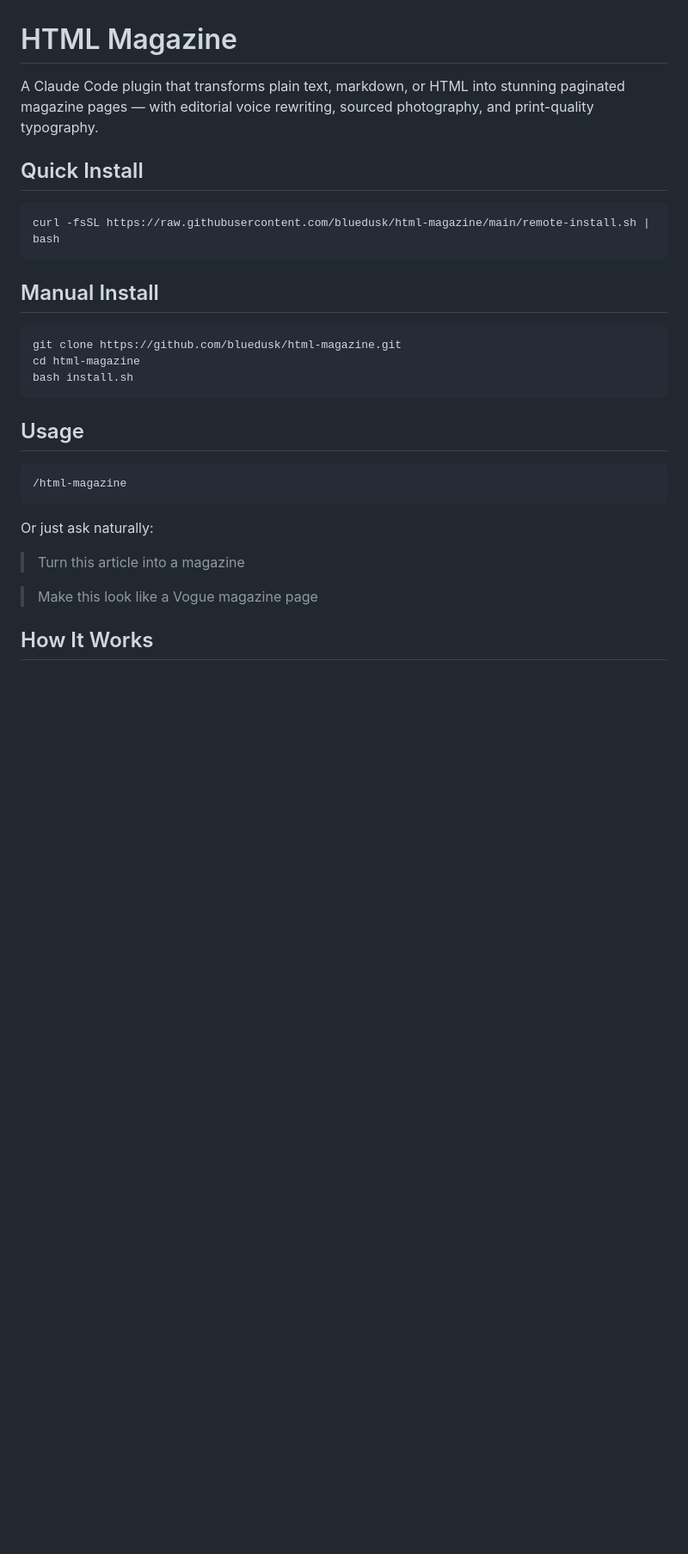
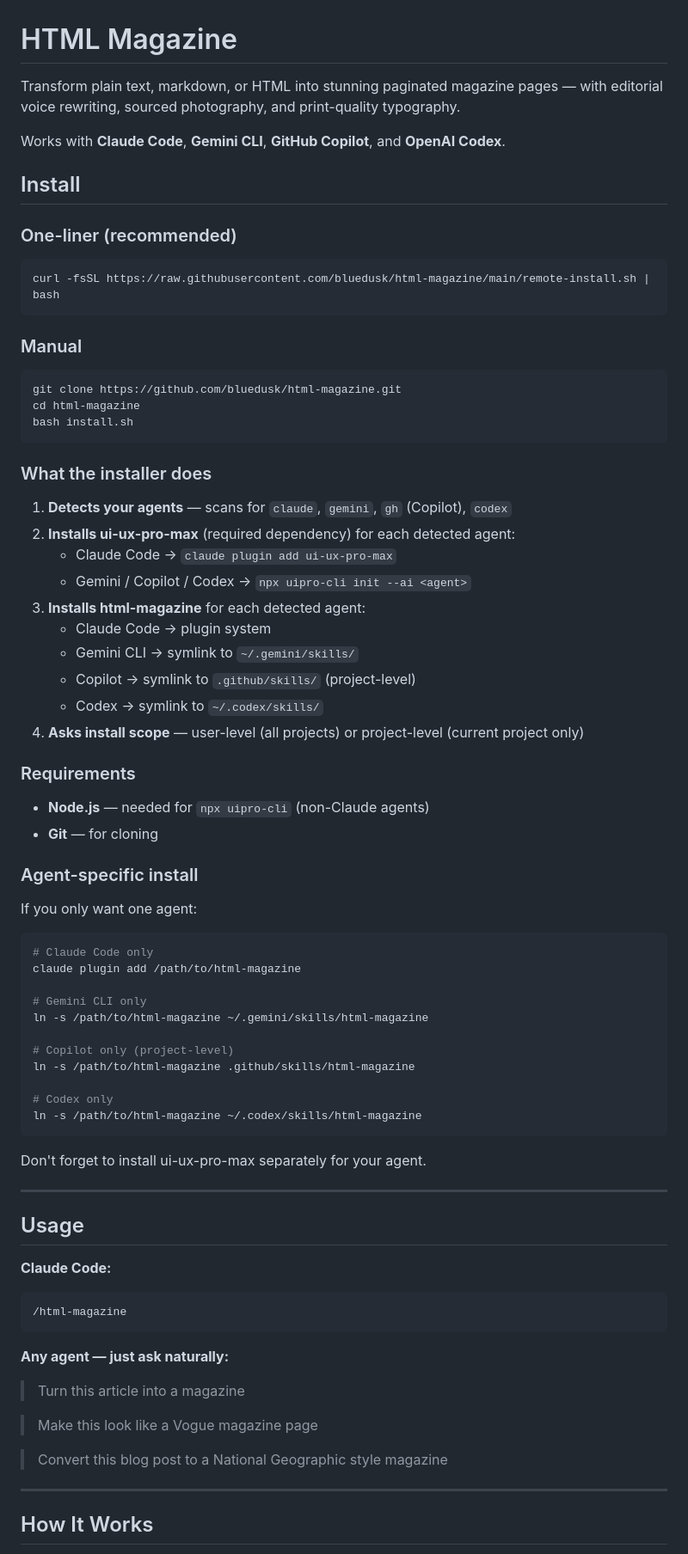
Before and after one commit to bluedusk/html-magazine, a Markdown page: README.md, the part around one of its changes. Shown at 86% size. Drawn GitHub-style; blank space fills up the shorter version.

````diff
--- a/README.md
+++ b/README.md
@@ -1,14 +1,18 @@
 # HTML Magazine
 
-A Claude Code plugin that transforms plain text, markdown, or HTML into stunning paginated magazine pages — with editorial voice rewriting, sourced photography, and print-quality typography.
+Transform plain text, markdown, or HTML into stunning paginated magazine pages — with editorial voice rewriting, sourced photography, and print-quality typography.
 
-## Quick Install
+Works with **Claude Code**, **Gemini CLI**, **GitHub Copilot**, and **OpenAI Codex**.
+
+## Install
+
+### One-liner (recommended)
 
 ```bash
 curl -fsSL https://raw.githubusercontent.com/bluedusk/html-magazine/main/remote-install.sh | bash
 ```
 
-## Manual Install
+### Manual
 
 ```bash
 git clone https://github.com/bluedusk/html-magazine.git
@@ -16,17 +20,62 @@ cd html-magazine
 bash install.sh
 ```
 
+### What the installer does
+
+1. **Detects your agents** — scans for `claude`, `gemini`, `gh` (Copilot), `codex`
+2. **Installs ui-ux-pro-max** (required dependency) for each detected agent:
+   - Claude Code → `claude plugin add ui-ux-pro-max`
+   - Gemini / Copilot / Codex → `npx uipro-cli init --ai <agent>`
+3. **Installs html-magazine** for each detected agent:
+   - Claude Code → plugin system
+   - Gemini CLI → symlink to `~/.gemini/skills/`
+   - Copilot → symlink to `.github/skills/` (project-level)
+   - Codex → symlink to `~/.codex/skills/`
+4. **Asks install scope** — user-level (all projects) or project-level (current project only)
+
+### Requirements
+
+- **Node.js** — needed for `npx uipro-cli` (non-Claude agents)
+- **Git** — for cloning
+
+### Agent-specific install
+
+If you only want one agent:
+
+```bash
+# Claude Code only
+claude plugin add /path/to/html-magazine
+
+# Gemini CLI only
+ln -s /path/to/html-magazine ~/.gemini/skills/html-magazine
+
+# Copilot only (project-level)
+ln -s /path/to/html-magazine .github/skills/html-magazine
+
+# Codex only
+ln -s /path/to/html-magazine ~/.codex/skills/html-magazine
+```
+
+Don't forget to install ui-ux-pro-max separately for your agent.
+
+---
+
 ## Usage
 
+**Claude Code:**
 ```
 /html-magazine
 ```
 
-Or just ask naturally:
+**Any agent — just ask naturally:**
 
 > Turn this article into a magazine
 
 > Make this look like a Vogue magazine page
+
+> Convert this blog post to a National Geographic style magazine
+
+---
 
 ## How It Works
 
````
Also changed, not shown: other parts of README.md (+31 -21 lines).
